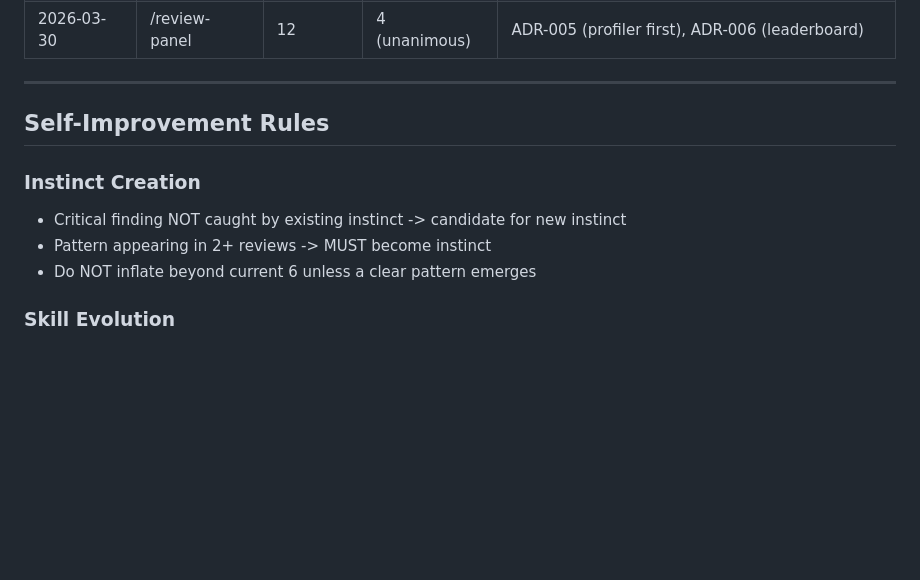
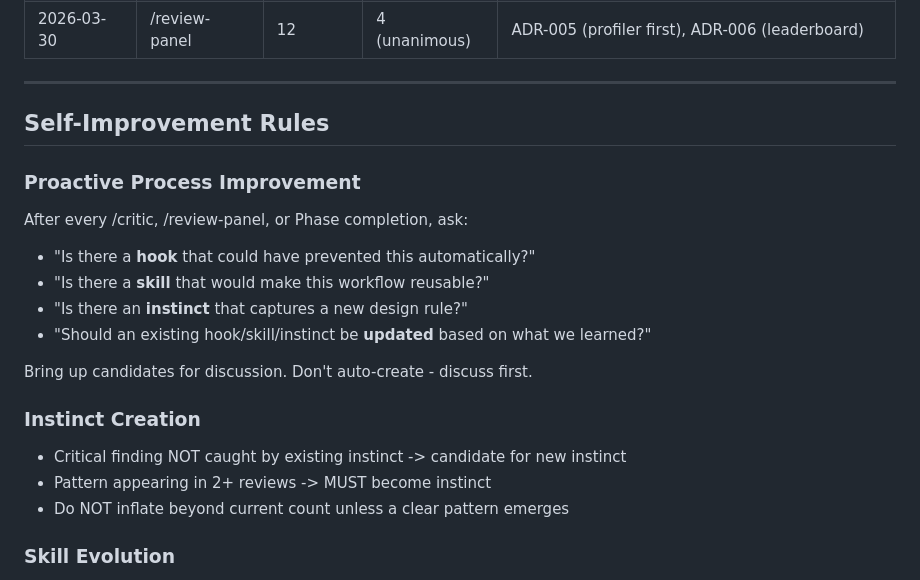
Before and after one commit to krishnam94/vla-edge, a Markdown page: docs/META_ENGINEERING.md, the part around the change. GitHub-like rendering; blank space fills up the shorter version.

Commit message:
Add proactive process improvement trigger to self-improvement rules

```diff
--- a/docs/META_ENGINEERING.md
+++ b/docs/META_ENGINEERING.md
@@ -377,10 +377,19 @@ Track /critic and /review-panel effectiveness over time.
 
 ## Self-Improvement Rules
 
+### Proactive Process Improvement
+After every /critic, /review-panel, or Phase completion, ask:
+- "Is there a **hook** that could have prevented this automatically?"
+- "Is there a **skill** that would make this workflow reusable?"
+- "Is there an **instinct** that captures a new design rule?"
+- "Should an existing hook/skill/instinct be **updated** based on what we learned?"
+
+Bring up candidates for discussion. Don't auto-create - discuss first.
+
 ### Instinct Creation
 - Critical finding NOT caught by existing instinct -> candidate for new instinct
 - Pattern appearing in 2+ reviews -> MUST become instinct
-- Do NOT inflate beyond current 6 unless a clear pattern emerges
+- Do NOT inflate beyond current count unless a clear pattern emerges
 
 ### Skill Evolution
 - After each use of /critic or /review-panel, check: did the prompt miss something?
```
